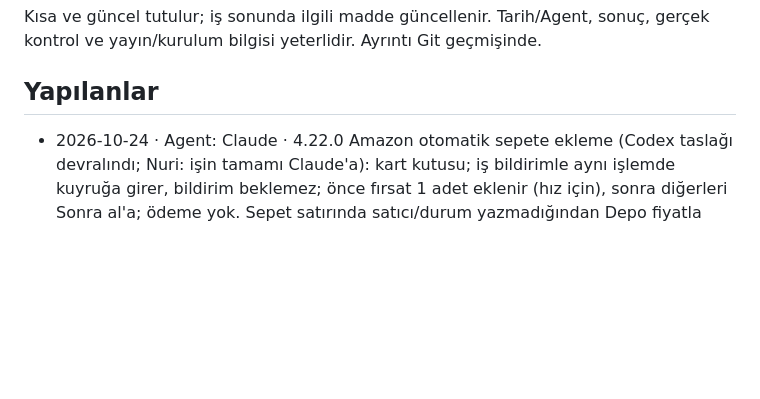
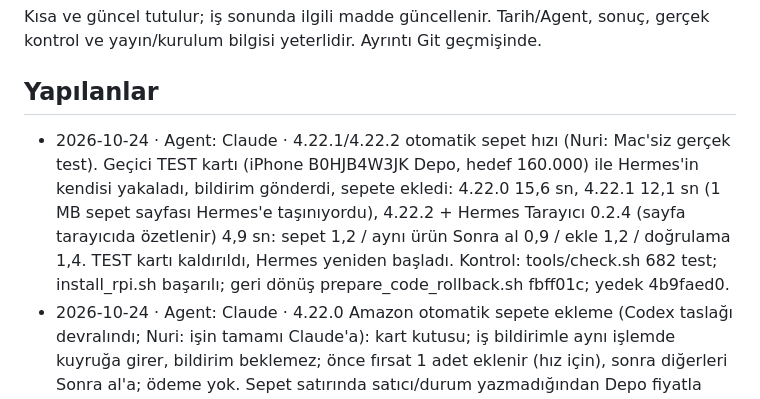
Before and after one commit to nriacr/hermes, a Markdown page: changelogs/DURUM.md, the part around the change. Drawn GitHub-style; blank space fills up the shorter version.

Commit message:
DURUM: otomatik sepet canlı hız testi
Co-Authored-By: Claude Opus 5.5 <noreply@anthropic.com>

```diff
--- a/changelogs/DURUM.md
+++ b/changelogs/DURUM.md
@@ -5,6 +5,7 @@ sonuç, gerçek kontrol ve yayın/kurulum bilgisi yeterlidir. Ayrıntı Git geç
 
 ## Yapılanlar
 
+- 2026-10-24 · Agent: Claude · 4.22.1/4.22.2 otomatik sepet hızı (Nuri: Mac'siz gerçek test). Geçici TEST kartı (iPhone B0HJB4W3JK Depo, hedef 160.000) ile Hermes'in kendisi yakaladı, bildirim gönderdi, sepete ekledi: 4.22.0 15,6 sn, 4.22.1 12,1 sn (1 MB sepet sayfası Hermes'e taşınıyordu), 4.22.2 + Hermes Tarayıcı 0.2.4 (sayfa tarayıcıda özetlenir) 4,9 sn: sepet 1,2 / aynı ürün Sonra al 0,9 / ekle 1,2 / doğrulama 1,4. TEST kartı kaldırıldı, Hermes yeniden başladı. Kontrol: tools/check.sh 682 test; install_rpi.sh başarılı; geri dönüş prepare_code_rollback.sh fbff01c; yedek 4b9faed0.
 - 2026-10-24 · Agent: Claude · 4.22.0 Amazon otomatik sepete ekleme (Codex taslağı devralındı; Nuri: işin tamamı Claude'a): kart kutusu; iş bildirimle aynı işlemde kuyruğa girer, bildirim beklemez; önce fırsat 1 adet eklenir (hız için), sonra diğerleri Sonra al'a; ödeme yok. Sepet satırında satıcı/durum yazmadığından Depo fiyatla doğrulanır. Canlı ön test (Mac üzerinden köprü, B0HJB4W3JK iPhone Depo 158.649,05 TL): ekleme 3,7 sn, sepette yalnız iPhone 7,7 sn; Hue GO Sonra al'da. Kontrol: tools/check.sh 681 test başarılı. Kurulum: 4.22.0 canlı (install_rpi.sh doğrulaması başarılı, olay 0); geri dönüş: sh tools/prepare_code_rollback.sh fbff01c, veri gerekmez; günlük yedek 4b9faed0. Kutu kartlarda kapalı; Nuri işaretleyince ilk gerçek fırsat Hermes içinden ilk canlı çalıştırma olacak.
 - 2026-10-24 · Agent: Claude · 4.21.2 (Nuri geri bildirimi + "1"): Fırsat Geçmişi ayrı sayfadan ana sayfa 4. sekmesine (aynı sekme görünümü, Özet Tablo altında); sekmeler eşit/sabit genişlik, sekme değişiminde kayma yok (scrollbar-gutter, overflow-x clip); satırlar Stokta yok kart düzeninde. Ayrı /opportunities sayfası kaldırıldı. Testler OK, kuruldu, canlıda sekme ve 30 satır doğrulandı.
 - 2026-10-24 · Agent: Claude · 4.21.0 + 4.21.1 (Nuri "1"): Fırsat Geçmişi Ayarlar'dan ana sayfa sekme satırına taşındı (Takipte/Stokta yok/Telegram yanında, PIN'siz); site, satıcı, Depo, yakalanan fiyat ve fırsat süresi (mevcut prices tablosundan; listeden çıkan teklifte "en az"). 4.21.1 canlıda görülen Depo "hâlâ sürüyor" hatasını düzeltti. Testler OK, kuruldu, canlıda sekme ve 30 satır doğrulandı. Geri dönüş: tools/rollback_rpi.sh 4b9faed0.
```
